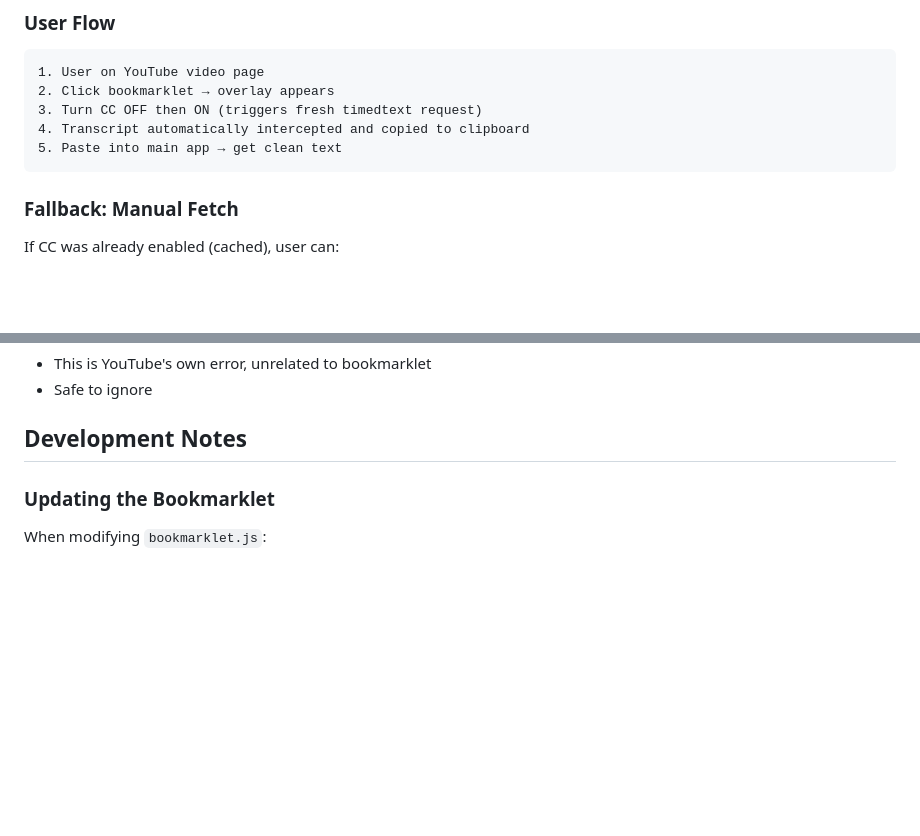
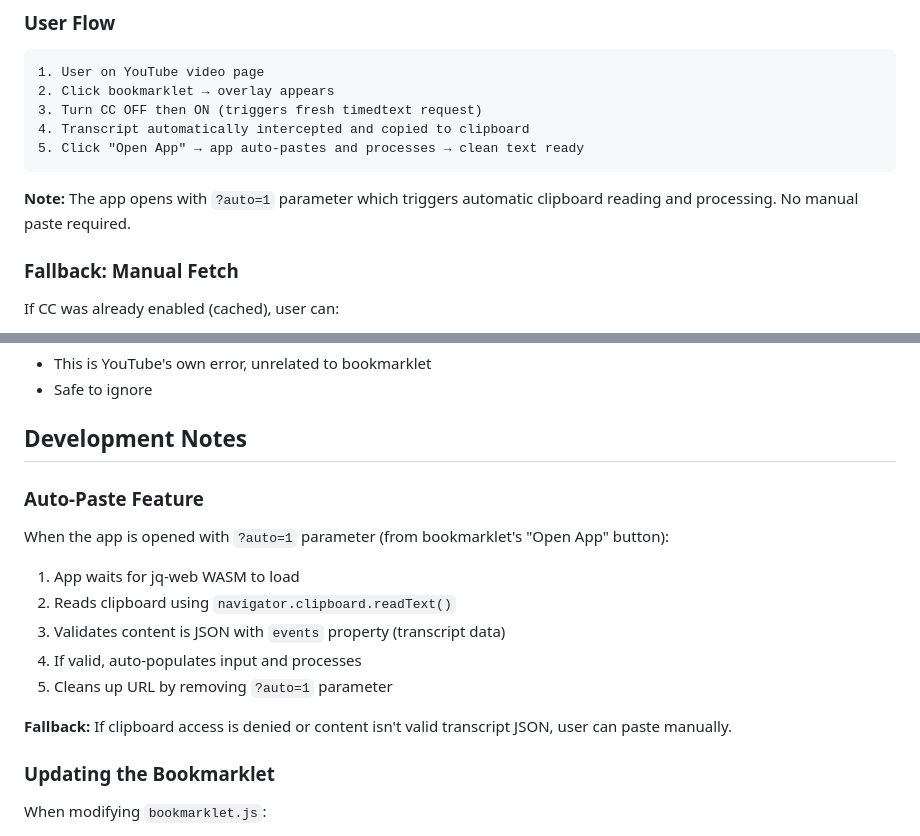
Before and after one commit to smartexpert/static-youtube-transcript, a Markdown page: CLAUDE.md, 2 parts joined by grey strips. Rendered like a GitHub page; blank space fills up the shorter version.

Commit message:
Document auto-paste feature in CLAUDE.md
- Update user flow to reflect automated process
- Add Auto-Paste Feature section explaining how it works

🤖 Generated with [Claude Code](https://claude.com/claude-code)

Co-Authored-By: Claude Opus 4.5 <noreply@anthropic.com>

````diff
--- a/CLAUDE.md
+++ b/CLAUDE.md
@@ -48,8 +48,10 @@ The bookmarklet intercepts YouTube's network requests to capture transcript data
 2. Click bookmarklet → overlay appears
 3. Turn CC OFF then ON (triggers fresh timedtext request)
 4. Transcript automatically intercepted and copied to clipboard
-5. Paste into main app → get clean text
+5. Click "Open App" → app auto-pastes and processes → clean text ready
 ```
+
+**Note:** The app opens with `?auto=1` parameter which triggers automatic clipboard reading and processing. No manual paste required.
 
 ### Fallback: Manual Fetch
 
@@ -72,6 +74,18 @@ If CC was already enabled (cached), user can:
 - Safe to ignore
 
 ## Development Notes
+
+### Auto-Paste Feature
+
+When the app is opened with `?auto=1` parameter (from bookmarklet's "Open App" button):
+
+1. App waits for jq-web WASM to load
+2. Reads clipboard using `navigator.clipboard.readText()`
+3. Validates content is JSON with `events` property (transcript data)
+4. If valid, auto-populates input and processes
+5. Cleans up URL by removing `?auto=1` parameter
+
+**Fallback:** If clipboard access is denied or content isn't valid transcript JSON, user can paste manually.
 
 ### Updating the Bookmarklet
 
````
